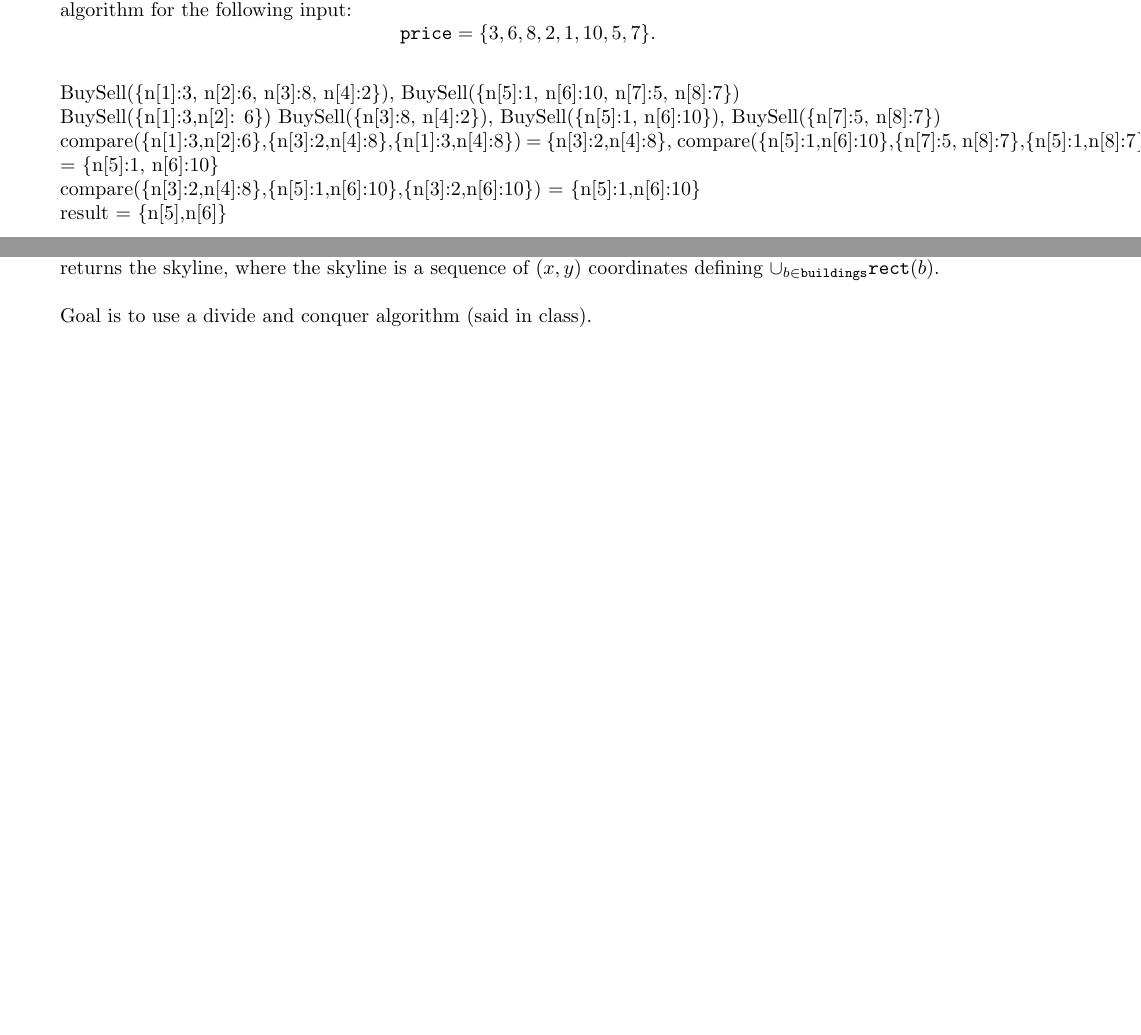
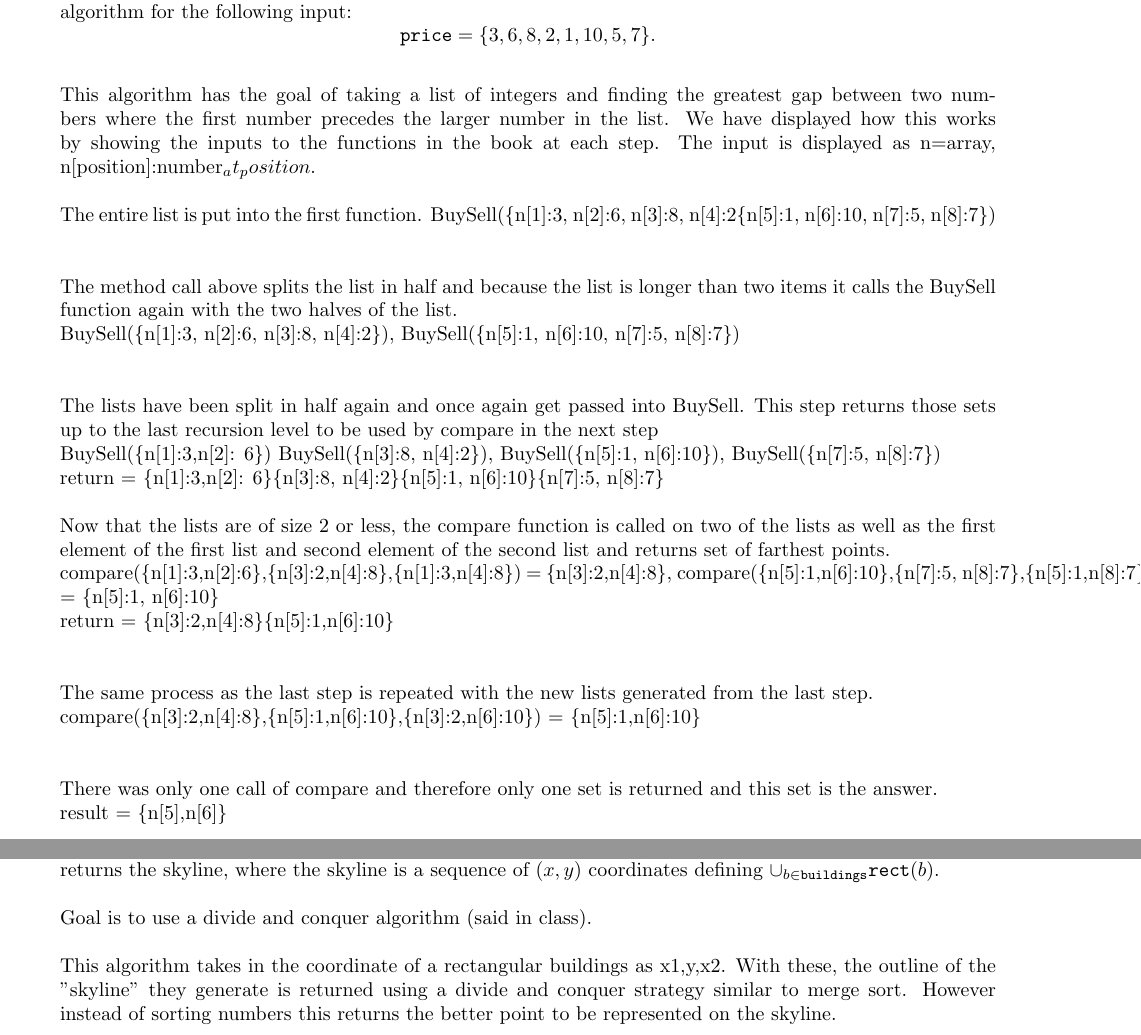
Before and after one commit to pgiffy/algoHw, a LaTeX problem sheet (Hw2/H-02G_working.tex): two parts of pages 5 and 8 of 11, joined at a grey line, cut so that both start at the same text, the shorter picture padded with empty space. Compiled offline with pdfLaTeX.

Commit message:
some improvements

```diff
--- a/Hw2/H-02G_working.tex
+++ b/Hw2/H-02G_working.tex
@@ -129,10 +130,26 @@ For the stock market problem discussed in class on September 6th (and in CLRS
 the algorithm for the following input:
 $$\mathtt{price} = \{ 3, 6, 8, 2, 1, 10, 5, 7 \}. $$
 
+This algorithm has the goal of taking a list of integers and finding the greatest gap between two numbers where the first number precedes the larger number in the list. We have displayed how this works by showing the inputs to the functions in the book at each step. The input is displayed as n=array, n[position]:number_at_position.
+
+The entire list is put into the first function.
+BuySell(\{n[1]:3, n[2]:6, n[3]:8, n[4]:2\{n[5]:1, n[6]:10, n[7]:5, n[8]:7\})\newline
+
+The method call above splits the list in half and because the list is longer than two items it calls the BuySell function again with the two halves of the list.\newline
 BuySell(\{n[1]:3, n[2]:6, n[3]:8, n[4]:2\}), BuySell(\{n[5]:1, n[6]:10, n[7]:5, n[8]:7\})\newline
+
+The lists have been split in half again and once again get passed into BuySell. This step returns those sets up to the last recursion level to be used by compare in the next step\newline
 BuySell(\{n[1]:3,n[2]: 6\}) BuySell(\{n[3]:8, n[4]:2\}), BuySell(\{n[5]:1, n[6]:10\}), BuySell(\{n[7]:5, n[8]:7\})\newline
+return = \{n[1]:3,n[2]: 6\}\{n[3]:8, n[4]:2\}\{n[5]:1, n[6]:10\}\{n[7]:5, n[8]:7\}
+
+Now that the lists are of size 2 or less, the compare function is called on two of the lists as well as the first element of the first list and second element of the second list and returns set of farthest points. \newline
 compare(\{n[1]:3,n[2]:6\},\{n[3]:2,n[4]:8\},\{n[1]:3,n[4]:8\}) = \{n[3]:2,n[4]:8\}, compare(\{n[5]:1,n[6]:10\},\{n[7]:5, n[8]:7\},\{n[5]:1,n[8]:7\}) = \{n[5]:1, n[6]:10\}\newline
+return = \{n[3]:2,n[4]:8\}\{n[5]:1,n[6]:10\}\newline
+
+The same process as the last step is repeated with the new lists generated from the last step.\newline
 compare(\{n[3]:2,n[4]:8\},\{n[5]:1,n[6]:10\},\{n[3]:2,n[6]:10\}) = \{n[5]:1,n[6]:10\}\newline
+
+There was only one call of compare and therefore only one set is returned and this set is the answer.\newline
 result = \{n[5],n[6]\}
 
 \nextprob
@@ -196,6 +213,8 @@ returns the skyline, where the skyline is a sequence of $(x,y)$ coordinates
 defining $\cup_{b \in \mathtt{buildings}} \mathtt{rect}(b)$.
 
 Goal is to use a divide and conquer algorithm (said in class).
+
+This algorithm takes in the coordinate of a rectangular buildings as {x1,y,x2}. With these, the outline of the "skyline" they generate is returned using a divide and conquer strategy similar to merge sort. However instead of sorting numbers this returns the better point to be represented on the skyline.
 
   	\begin{algorithm}
 	\caption{Skyline Problem}\label{skyline}
```
Also changed, not shown: Hw2/H-02G_working.pdf, Hw2/H-02G_working.tex (5 more changed lines).
